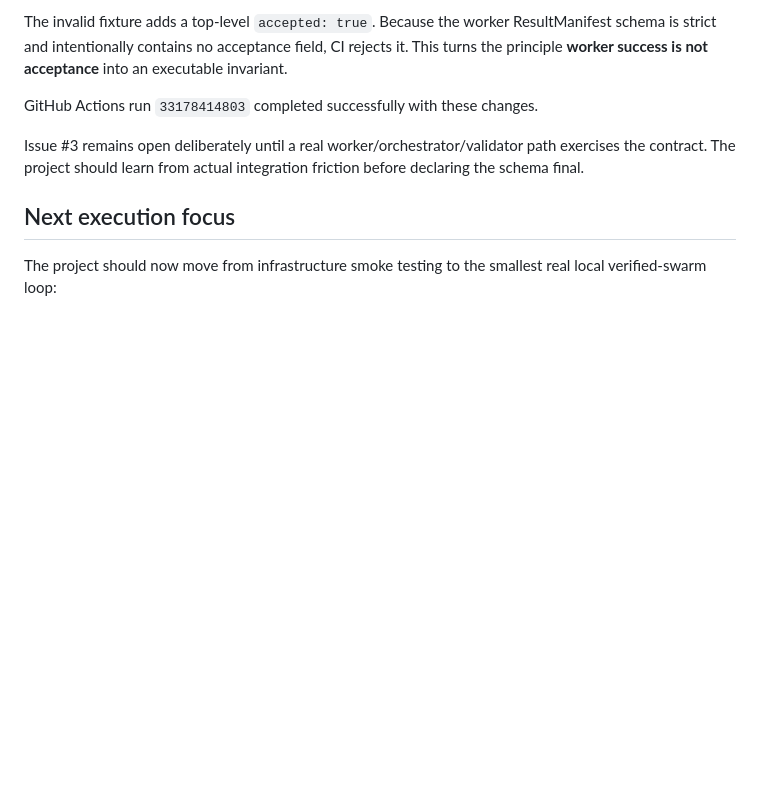
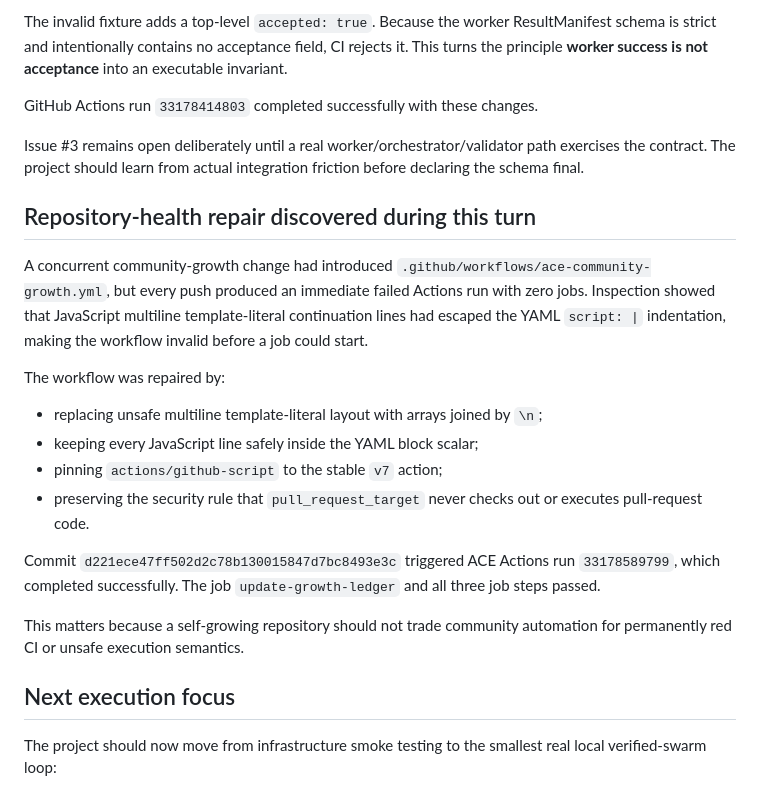
Before and after one commit to MSKazemi/idkmesh, a Markdown page: docs/conversations/2026-08-28-phase0-completion-and-next-step.md, the part around the change. Drawn GitHub-style; blank space fills up the shorter version.

Commit message:
docs: record ACE workflow repair and successful run

```diff
--- a/docs/conversations/2026-08-28-phase0-completion-and-next-step.md
+++ b/docs/conversations/2026-08-28-phase0-completion-and-next-step.md
@@ -62,6 +62,21 @@ GitHub Actions run `33178414803` completed successfully with these changes.
 
 Issue #3 remains open deliberately until a real worker/orchestrator/validator path exercises the contract. The project should learn from actual integration friction before declaring the schema final.
 
+## Repository-health repair discovered during this turn
+
+A concurrent community-growth change had introduced `.github/workflows/ace-community-growth.yml`, but every push produced an immediate failed Actions run with zero jobs. Inspection showed that JavaScript multiline template-literal continuation lines had escaped the YAML `script: |` indentation, making the workflow invalid before a job could start.
+
+The workflow was repaired by:
+
+- replacing unsafe multiline template-literal layout with arrays joined by `\n`;
+- keeping every JavaScript line safely inside the YAML block scalar;
+- pinning `actions/github-script` to the stable `v7` action;
+- preserving the security rule that `pull_request_target` never checks out or executes pull-request code.
+
+Commit `d221ece47ff502d2c78b130015847d7bc8493e3c` triggered ACE Actions run `33178589799`, which completed successfully. The job `update-growth-ledger` and all three job steps passed.
+
+This matters because a self-growing repository should not trade community automation for permanently red CI or unsafe execution semantics.
+
 ## Next execution focus
 
 The project should now move from infrastructure smoke testing to the smallest real local verified-swarm loop:
```
